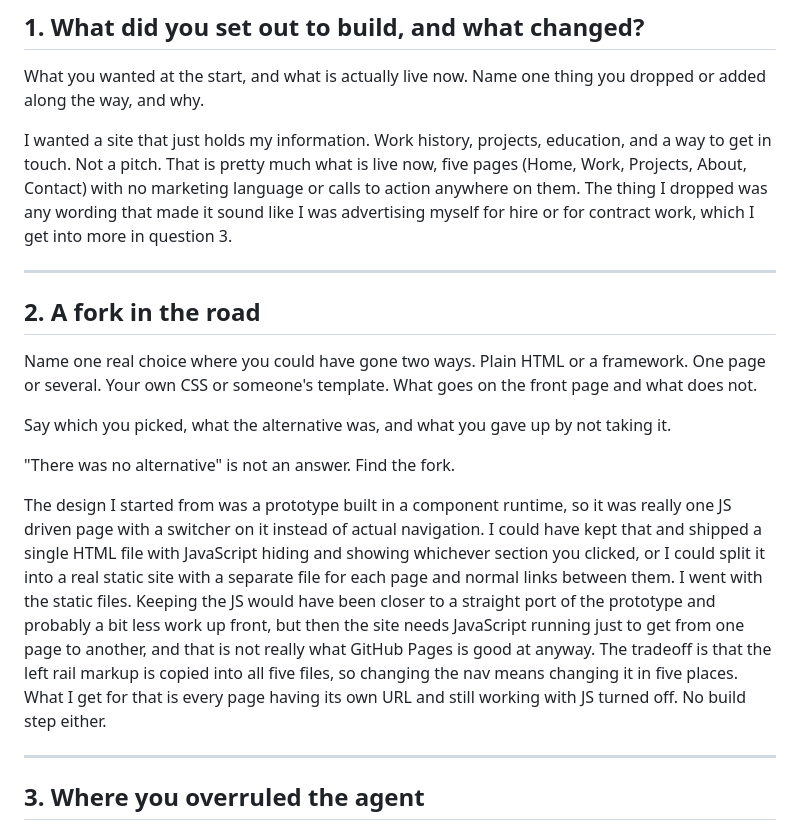
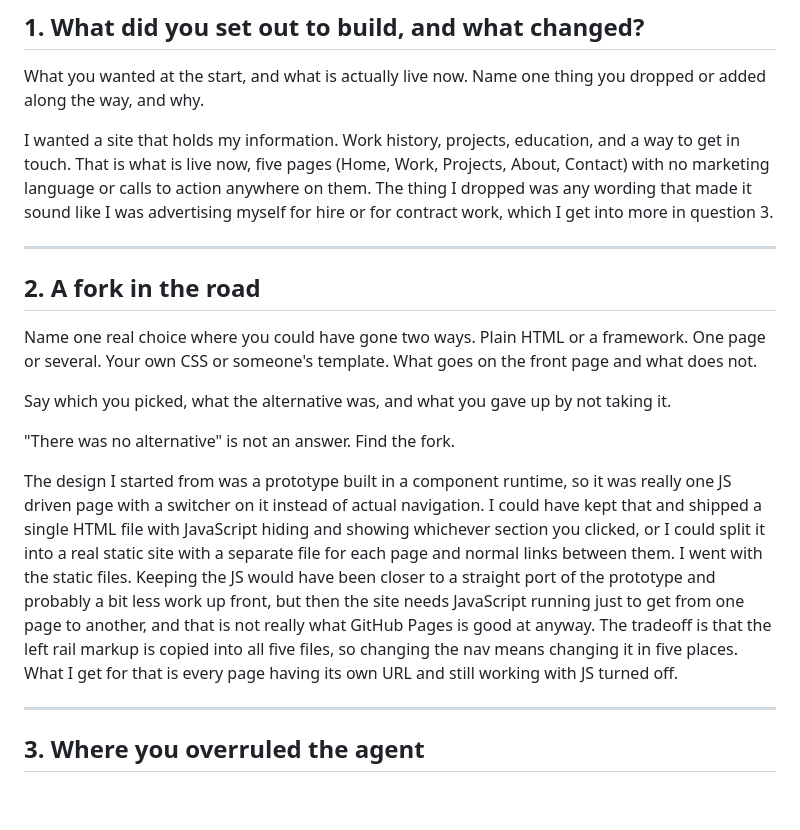
Before and after one commit to kyleRemmenga/kyleRemmenga.github.io, a Markdown page: DECISIONS.md, the part around the change. Rendered like a GitHub page; blank space fills up the shorter version.

Commit message:
Tighten wording in decision log answers 1 and 2
Co-Authored-By: Claude Opus 5 <noreply@anthropic.com>

```diff
--- a/DECISIONS.md
+++ b/DECISIONS.md
@@ -14,7 +14,7 @@ Delete these instructions when you are done, or leave them. It does not matter.
 What you wanted at the start, and what is actually live now.
 Name one thing you dropped or added along the way, and why.
 
-I wanted a site that just holds my information. Work history, projects, education, and a way to get in touch. Not a pitch. That is pretty much what is live now, five pages (Home, Work, Projects, About, Contact) with no marketing language or calls to action anywhere on them. The thing I dropped was any wording that made it sound like I was advertising myself for hire or for contract work, which I get into more in question 3.
+I wanted a site that holds my information. Work history, projects, education, and a way to get in touch. That is what is live now, five pages (Home, Work, Projects, About, Contact) with no marketing language or calls to action anywhere on them. The thing I dropped was any wording that made it sound like I was advertising myself for hire or for contract work, which I get into more in question 3.
 
 ---
 
@@ -28,7 +28,7 @@ Say which you picked, what the alternative was, and what you gave up by not taki
 
 "There was no alternative" is not an answer. Find the fork.
 
-The design I started from was a prototype built in a component runtime, so it was really one JS driven page with a switcher on it instead of actual navigation. I could have kept that and shipped a single HTML file with JavaScript hiding and showing whichever section you clicked, or I could split it into a real static site with a separate file for each page and normal links between them. I went with the static files. Keeping the JS would have been closer to a straight port of the prototype and probably a bit less work up front, but then the site needs JavaScript running just to get from one page to another, and that is not really what GitHub Pages is good at anyway. The tradeoff is that the left rail markup is copied into all five files, so changing the nav means changing it in five places. What I get for that is every page having its own URL and still working with JS turned off. No build step either.
+The design I started from was a prototype built in a component runtime, so it was really one JS driven page with a switcher on it instead of actual navigation. I could have kept that and shipped a single HTML file with JavaScript hiding and showing whichever section you clicked, or I could split it into a real static site with a separate file for each page and normal links between them. I went with the static files. Keeping the JS would have been closer to a straight port of the prototype and probably a bit less work up front, but then the site needs JavaScript running just to get from one page to another, and that is not really what GitHub Pages is good at anyway. The tradeoff is that the left rail markup is copied into all five files, so changing the nav means changing it in five places. What I get for that is every page having its own URL and still working with JS turned off.
 
 ---
 
```
